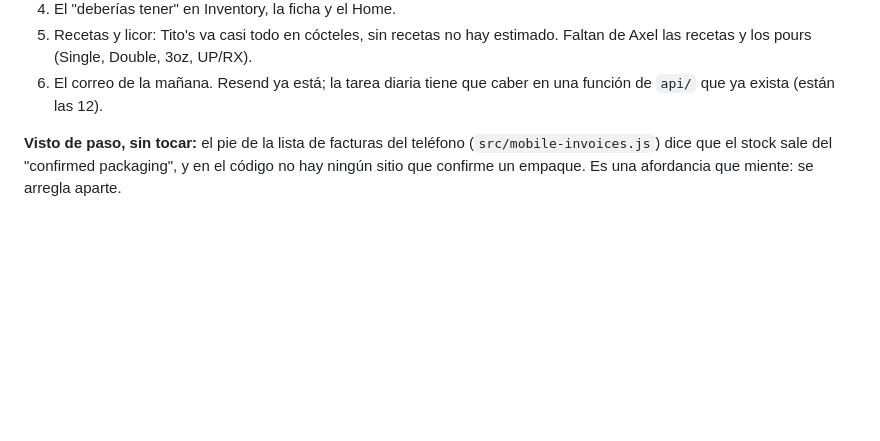
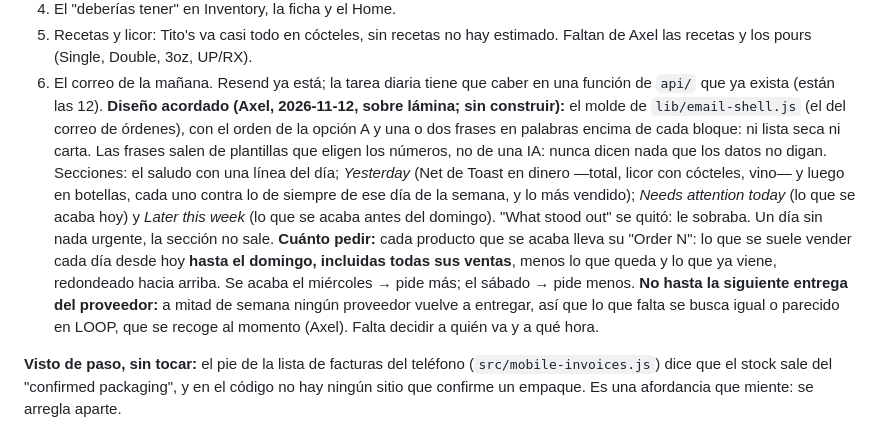
Before and after one commit to axel706/barstock-app, a Markdown page: CLAUDE.md, the part around the change. Rendered like a GitHub page; blank space fills up the shorter version.

Commit message:
CLAUDE.md: el diseño acordado del correo de la mañana y cuánto pedir
Apunta lo decidido con Axel sobre lámina, todavía sin construir, para
que la sesión que lo haga no tenga que volver a preguntarlo:

- El molde del correo de órdenes (lib/email-shell.js), con los bloques
  de la opción A y una o dos frases en palabras encima de cada uno. Las
  frases, de plantillas que eligen los números, no de una IA.
- Yesterday en dinero y en botellas, Needs attention today y Later this
  week. "What stood out" se quitó.
- "Order N" por producto: lo que se suele vender hasta el domingo,
  incluido todo el domingo, menos lo que queda y lo que viene. No hasta
  la siguiente entrega del proveedor: a mitad de semana nadie vuelve a
  entregar, y lo que falta se busca en LOOP, que se recoge al momento.

Co-Authored-By: Claude Opus 5.5 <noreply@anthropic.com>
Claude-Session: https://claude.ai/code/session_019dRQYXvZ6RFCRbfcFyYiFM

```diff
--- a/CLAUDE.md
+++ b/CLAUDE.md
@@ -507,6 +507,25 @@ que miente.
    3oz, UP/RX).
 6. El correo de la mañana. Resend ya está; la tarea diaria tiene que
    caber en una función de `api/` que ya exista (están las 12).
+   **Diseño acordado (Axel, 2026-11-12, sobre lámina; sin construir):**
+   el molde de `lib/email-shell.js` (el del correo de órdenes), con el
+   orden de la opción A y una o dos frases en palabras encima de cada
+   bloque: ni lista seca ni carta. Las frases salen de plantillas que
+   eligen los números, no de una IA: nunca dicen nada que los datos no
+   digan. Secciones: el saludo con una línea del día; *Yesterday* (Net
+   de Toast en dinero —total, licor con cócteles, vino— y luego en
+   botellas, cada uno contra lo de siempre de ese día de la semana, y lo
+   más vendido); *Needs attention today* (lo que se acaba hoy) y *Later
+   this week* (lo que se acaba antes del domingo). "What stood out" se
+   quitó: le sobraba. Un día sin nada urgente, la sección no sale.
+   **Cuánto pedir:** cada producto que se acaba lleva su "Order N":
+   lo que se suele vender cada día desde hoy **hasta el domingo,
+   incluidas todas sus ventas**, menos lo que queda y lo que ya viene,
+   redondeado hacia arriba. Se acaba el miércoles → pide más; el sábado
+   → pide menos. **No hasta la siguiente entrega del proveedor:** a
+   mitad de semana ningún proveedor vuelve a entregar, así que lo que
+   falta se busca igual o parecido en LOOP, que se recoge al momento
+   (Axel). Falta decidir a quién va y a qué hora.
 
 **Visto de paso, sin tocar:** el pie de la lista de facturas del
 teléfono (`src/mobile-invoices.js`) dice que el stock sale del
```
